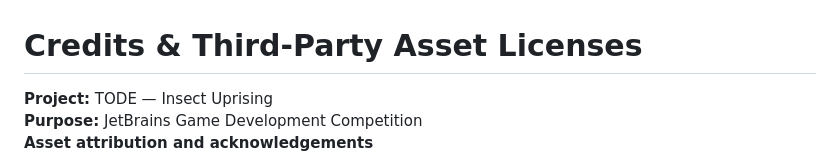
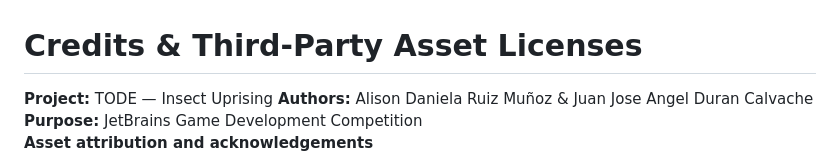
Before and after one commit to 3NombresJJA/Tode-Insects-Uprising, a Markdown page: game/CREDITS.MD, the part around the change. Rendered like a GitHub page.

```diff
--- a/game/CREDITS.MD
+++ b/game/CREDITS.MD
@@ -1,6 +1,7 @@
 # Credits & Third-Party Asset Licenses
 
 **Project:** TODE — Insect Uprising
+**Authors:** Alison Daniela Ruiz Muñoz & Juan Jose Angel Duran Calvache
 **Purpose:** JetBrains Game Development Competition
 **Asset attribution and acknowledgements**
 
```
